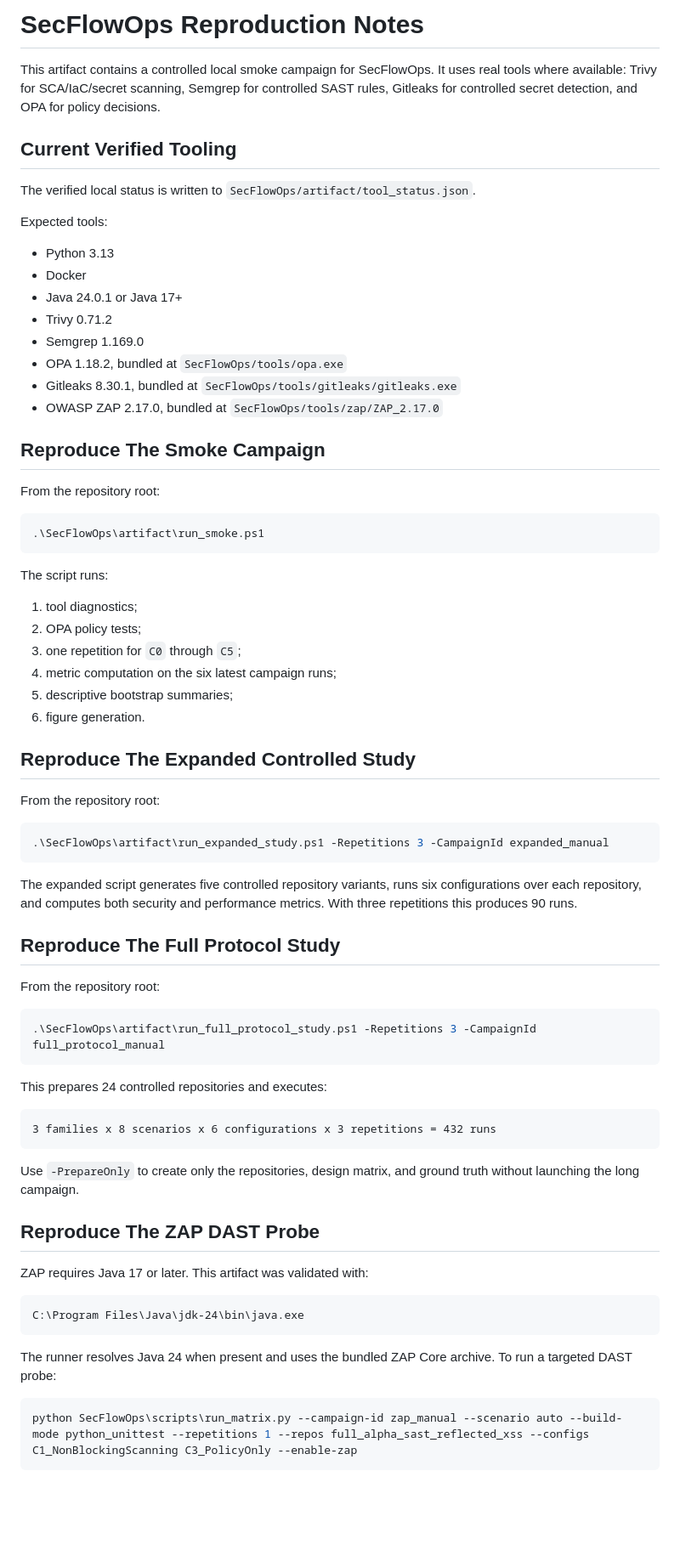
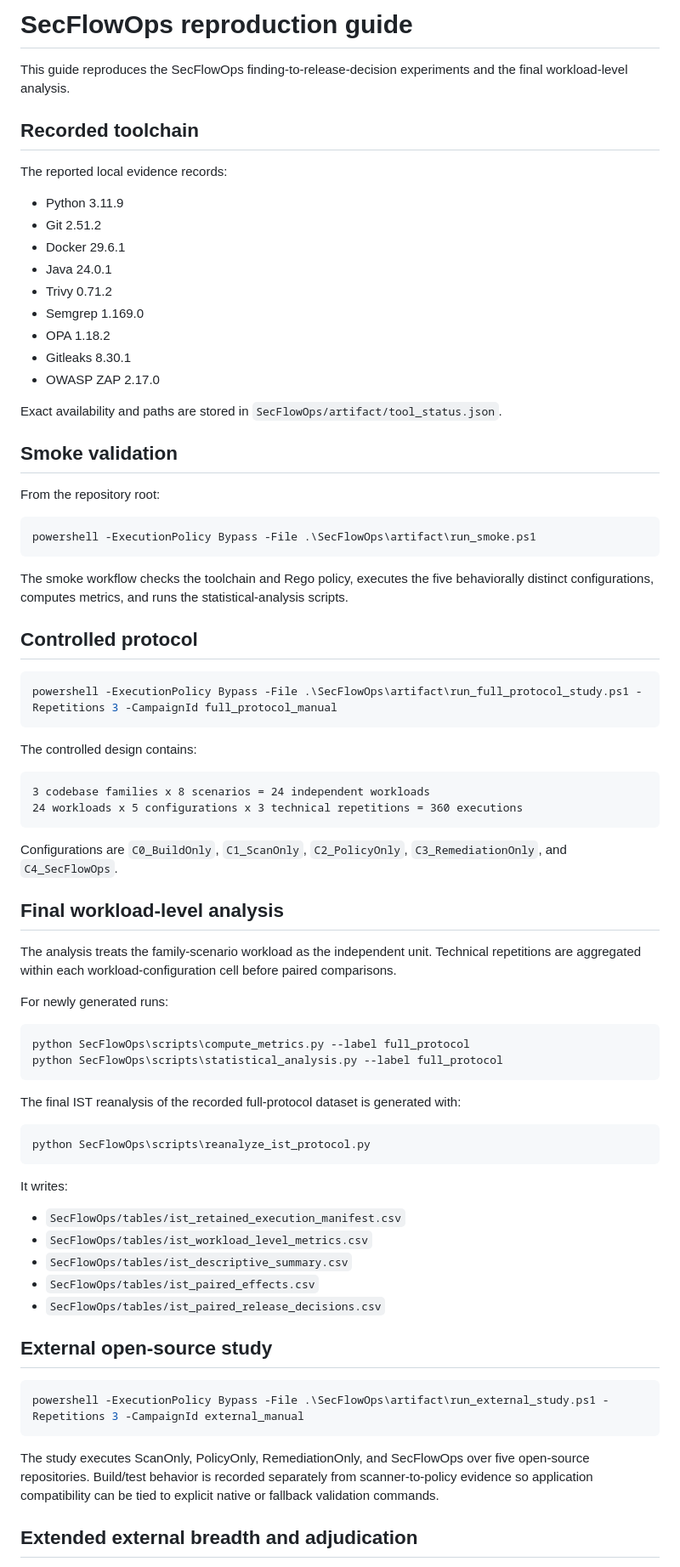
Before and after one commit to EkodeckStephane/SecFlowOps-DevSecOps8Abdoul, a Markdown page: SecFlowOps/artifact/README_REPRODUCE.md, the part around one of its changes. Shown at 85% size. Rendered like a GitHub page; blank space fills up the shorter version.

Commit message:
IST Q1: update reproduction guide for final empirical protocol

````diff
--- a/SecFlowOps/artifact/README_REPRODUCE.md
+++ b/SecFlowOps/artifact/README_REPRODUCE.md
@@ -1,76 +1,80 @@
-# SecFlowOps Reproduction Notes
+# SecFlowOps reproduction guide
 
-This artifact contains a controlled local smoke campaign for SecFlowOps. It uses real tools where available: Trivy for SCA/IaC/secret scanning, Semgrep for controlled SAST rules, Gitleaks for controlled secret detection, and OPA for policy decisions.
+This guide reproduces the SecFlowOps finding-to-release-decision experiments and the final workload-level analysis.
 
-## Current Verified Tooling
+## Recorded toolchain
 
-The verified local status is written to `SecFlowOps/artifact/tool_status.json`.
+The reported local evidence records:
 
-Expected tools:
-
-- Python 3.13
-- Docker
-- Java 24.0.1 or Java 17+
+- Python 3.11.9
+- Git 2.51.2
+- Docker 29.6.1
+- Java 24.0.1
 - Trivy 0.71.2
 - Semgrep 1.169.0
-- OPA 1.18.2, bundled at `SecFlowOps/tools/opa.exe`
-- Gitleaks 8.30.1, bundled at `SecFlowOps/tools/gitleaks/gitleaks.exe`
-- OWASP ZAP 2.17.0, bundled at `SecFlowOps/tools/zap/ZAP_2.17.0`
+- OPA 1.18.2
+- Gitleaks 8.30.1
+- OWASP ZAP 2.17.0
 
-## Reproduce The Smoke Campaign
+Exact availability and paths are stored in `SecFlowOps/artifact/tool_status.json`.
+
+## Smoke validation
 
 From the repository root:
 
 ```powershell
-.\SecFlowOps\artifact\run_smoke.ps1
+powershell -ExecutionPolicy Bypass -File .\SecFlowOps\artifact\run_smoke.ps1
 ```
 
-The script runs:
+The smoke workflow checks the toolchain and Rego policy, executes the five behaviorally distinct configurations, computes metrics, and runs the statistical-analysis scripts.
 
-1. tool diagnostics;
-2. OPA policy tests;
-3. one repetition for `C0` through `C5`;
-4. metric computation on the six latest campaign runs;
-5. descriptive bootstrap summaries;
-6. figure generation.
-
-## Reproduce The Expanded Controlled Study
-
-From the repository root:
+## Controlled protocol
 
 ```powershell
-.\SecFlowOps\artifact\run_expanded_study.ps1 -Repetitions 3 -CampaignId expanded_manual
+powershell -ExecutionPolicy Bypass -File .\SecFlowOps\artifact\run_full_protocol_study.ps1 -Repetitions 3 -CampaignId full_protocol_manual
 ```
 
-The expanded script generates five controlled repository variants, runs six configurations over each repository, and computes both security and performance metrics. With three repetitions this produces 90 runs.
+The controlled design contains:
 
-## Reproduce The Full Protocol Study
+```text
+3 codebase families x 8 scenarios = 24 independent workloads
+24 workloads x 5 configurations x 3 technical repetitions = 360 executions
+```
 
-From the repository root:
+Configurations are `C0_BuildOnly`, `C1_ScanOnly`, `C2_PolicyOnly`, `C3_RemediationOnly`, and `C4_SecFlowOps`.
+
+## Final workload-level analysis
+
+The analysis treats the family-scenario workload as the independent unit. Technical repetitions are aggregated within each workload-configuration cell before paired comparisons.
+
+For newly generated runs:
 
 ```powershell
-.\SecFlowOps\artifact\run_full_protocol_study.ps1 -Repetitions 3 -CampaignId full_protocol_manual
+python SecFlowOps\scripts\compute_metrics.py --label full_protocol
+python SecFlowOps\scripts\statistical_analysis.py --label full_protocol
 ```
 
-This prepares 24 controlled repositories and executes:
+The final IST reanalysis of the recorded full-protocol dataset is generated with:
 
-```text
-3 families x 8 scenarios x 6 configurations x 3 repetitions = 432 runs
+```powershell
+python SecFlowOps\scripts\reanalyze_ist_protocol.py
 ```
 
-Use `-PrepareOnly` to create only the repositories, design matrix, and ground truth without launching the long campaign.
+It writes:
 
-## Reproduce The ZAP DAST Probe
+- `SecFlowOps/tables/ist_retained_execution_manifest.csv`
+- `SecFlowOps/tables/ist_workload_level_metrics.csv`
+- `SecFlowOps/tables/ist_descriptive_summary.csv`
+- `SecFlowOps/tables/ist_paired_effects.csv`
+- `SecFlowOps/tables/ist_paired_release_decisions.csv`
 
-ZAP requires Java 17 or later. This artifact was validated with:
+## External open-source study
 
-```text
-C:\Program Files\Java\jdk-24\bin\java.exe
+```powershell
+powershell -ExecutionPolicy Bypass -File .\SecFlowOps\artifact\run_external_study.ps1 -Repetitions 3 -CampaignId external_manual
 ```
 
-The runner resolves Java 24 when present and uses the bundled ZAP Core archive. To run a targeted DAST probe:
+The study executes ScanOnly, PolicyOnly, RemediationOnly, and SecFlowOps over five open-source repositories. Build/test behavior is recorded separately from scanner-to-policy evidence so application compatibility can be tied to explicit native or fallback validation commands.
 
-```powershell
-python SecFlowOps\scripts\run_matrix.py --campaign-id zap_manual --scenario auto --build-mode python_unittest --repetitions 1 --repos full_alpha_sast_reflected_xss --configs C1_NonBlockingScanning C3_PolicyOnly --enable-zap
-```
+## Extended external breadth and adjudication
 
````
Also changed, not shown: other parts of SecFlowOps/artifact/README_REPRODUCE.md (+26 -90 lines).
